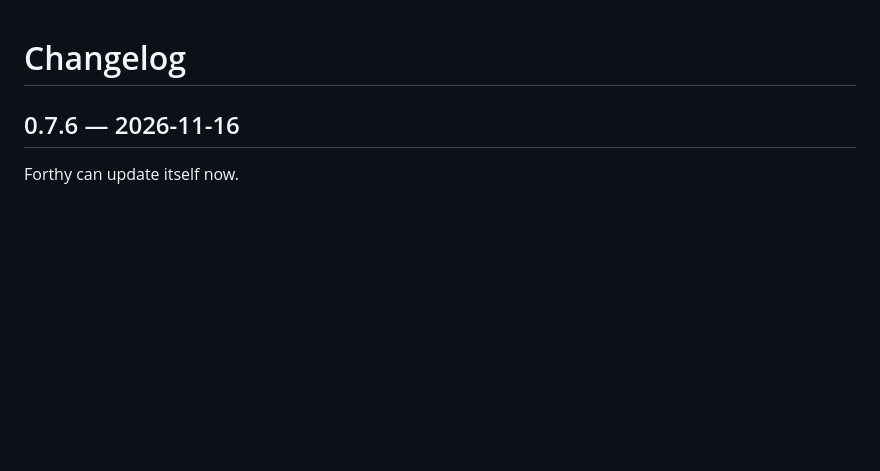
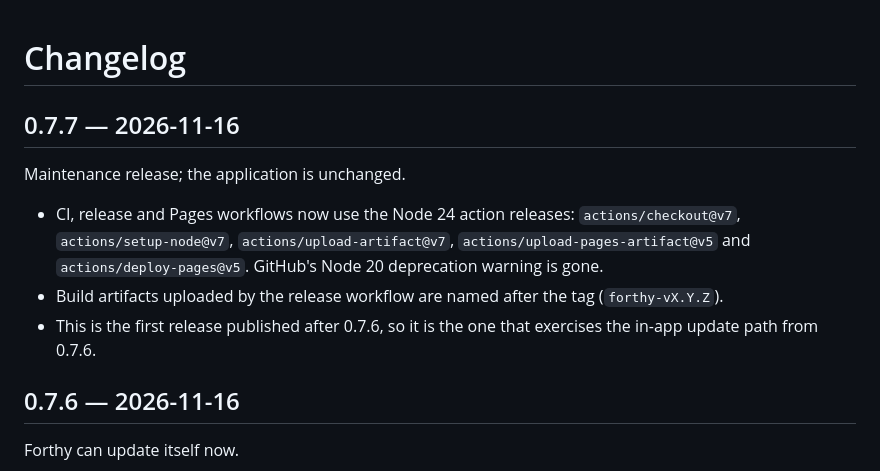
Before and after one commit to stealthpro/forthy-app, a Markdown page: CHANGELOG.md, the part around the change. GitHub-like rendering; blank space fills up the shorter version.

Commit message:
docs: release 0.7.7
- maintenance release: Node 24 actions, no application changes
- release artifacts named after the tag
- site and welcome screenshot at 0.7.7

```diff
--- a/CHANGELOG.md
+++ b/CHANGELOG.md
@@ -1,4 +1,17 @@
 # Changelog
+
+## 0.7.7 — 2026-11-16
+
+Maintenance release; the application is unchanged.
+
+- CI, release and Pages workflows now use the Node 24 action releases:
+  `actions/checkout@v7`, `actions/setup-node@v7`, `actions/upload-artifact@v7`,
+  `actions/upload-pages-artifact@v5` and `actions/deploy-pages@v5`. GitHub's
+  Node 20 deprecation warning is gone.
+- Build artifacts uploaded by the release workflow are named after the tag
+  (`forthy-vX.Y.Z`).
+- This is the first release published after 0.7.6, so it is the one that
+  exercises the in-app update path from 0.7.6.
 
 ## 0.7.6 — 2026-11-16
 
```
Also changed, not shown: docs/screenshots/welcome.jpg, 1 other file.
